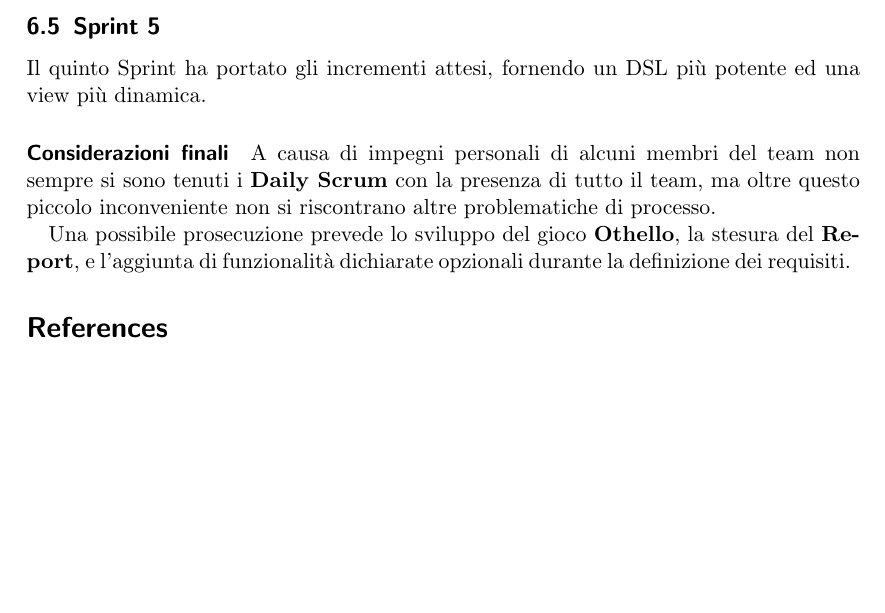
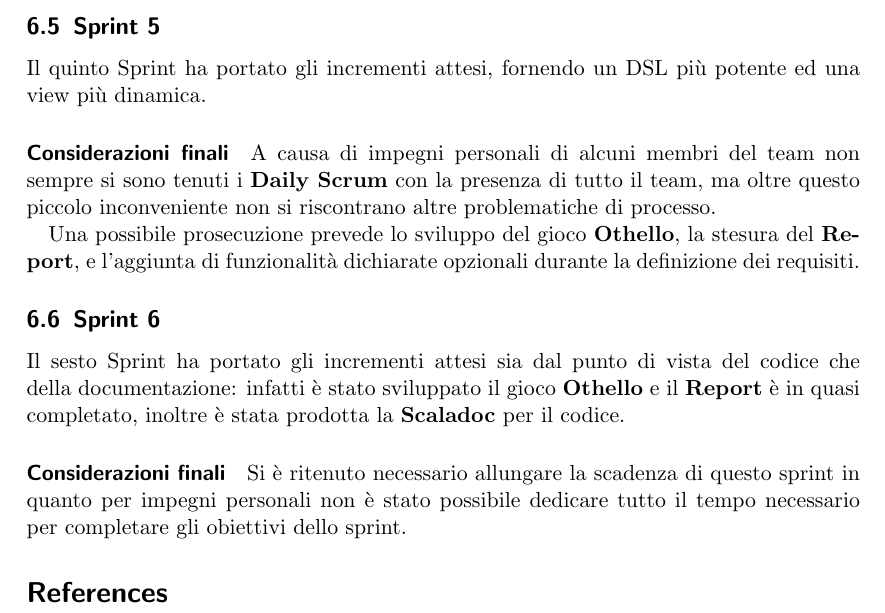
Before and after one commit to francescodente/PPS-19-s-bags, a LaTeX document (doc/report/main.tex, which reads doc/report/tex/06_retrospettiva.tex): part of page 25 of 25, cut so that both start at the same text, the shorter picture padded with empty space. Compiled offline with pdfLaTeX.

Commit message:
add sprint6 retrospective

```diff
--- a/doc/report/tex/06_retrospettiva.tex
+++ b/doc/report/tex/06_retrospettiva.tex
@@ -62,3 +62,8 @@ Il quinto Sprint ha portato gli incrementi attesi, fornendo un DSL più potente
 A causa di impegni personali di alcuni membri del team non sempre si sono tenuti i \textbf{Daily Scrum} con la presenza di tutto il team, ma oltre questo piccolo inconveniente non si riscontrano altre problematiche di processo.
 
 Una possibile prosecuzione prevede lo sviluppo del gioco \textbf{Othello}, la stesura del \textbf{Report}, e l'aggiunta di funzionalità dichiarate opzionali durante la definizione dei requisiti.
+
+\subsection{Sprint 6}
+Il sesto Sprint ha portato gli incrementi attesi sia dal punto di vista del codice che della documentazione: infatti è stato sviluppato il gioco \textbf{Othello} e il \textbf{Report} è in quasi completato, inoltre è stata prodotta la \textbf{Scaladoc} per il codice.
+\paragraph{Considerazioni finali}
+Si è ritenuto necessario allungare la scadenza di questo sprint in quanto per impegni personali non è stato possibile dedicare tutto il tempo necessario per completare gli obiettivi dello sprint.
```
